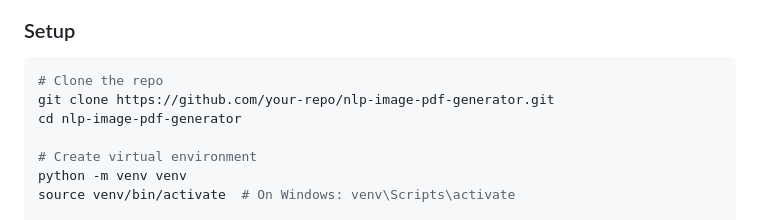
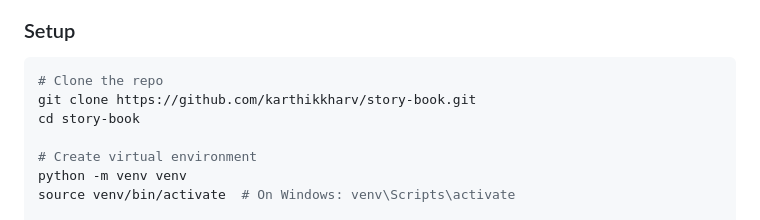
Before and after one commit to karthikkharv/story-book, a Markdown page: README.md, the part around the change. Drawn GitHub-style.

````diff
--- a/README.md
+++ b/README.md
@@ -68,8 +68,8 @@ They are afraid and try to run for their lives. The army arrives and saves them.
 
 ```bash
 # Clone the repo
-git clone https://github.com/your-repo/nlp-image-pdf-generator.git
-cd nlp-image-pdf-generator
+git clone https://github.com/karthikkharv/story-book.git
+cd story-book
 
 # Create virtual environment
 python -m venv venv
````
